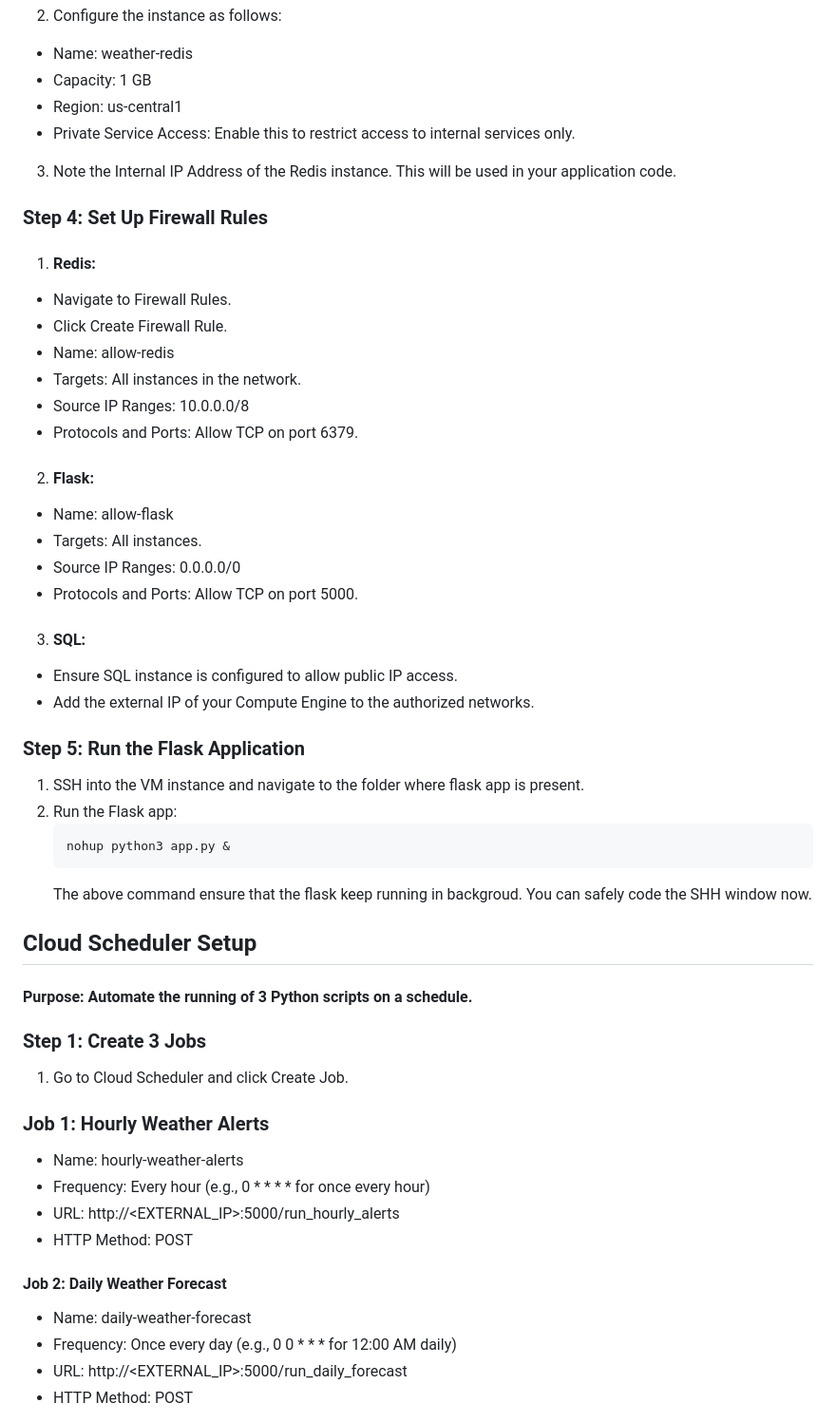
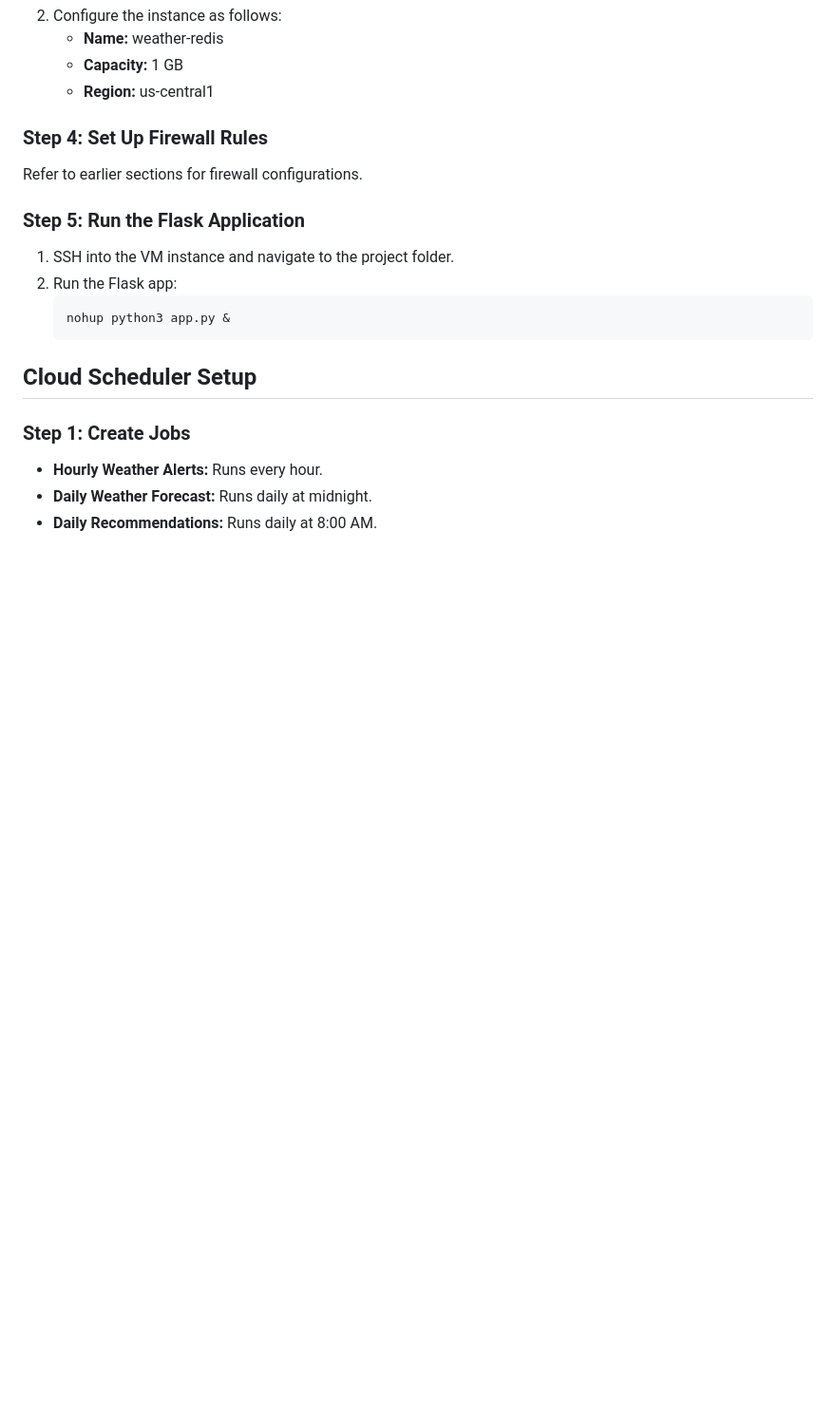
Before and after one commit to varun-crypto/Weather-Based-Alert-and-Recommendation-System, a Markdown page: README.md, the part around the change printed below. Shown: that part at 95% size. Rendered like a GitHub page; blank space fills up the shorter version.

````diff
--- a/README.md
+++ b/README.md
@@ -171,62 +123,25 @@ Using pip install the above mentioned packages.
 2. Configure the instance as follows:
-- Name: weather-redis
-- Capacity: 1 GB
-- Region: us-central1
-- Private Service Access: Enable this to restrict access to internal services only.
-3. Note the Internal IP Address of the Redis instance. This will be used in your application code.
+   - **Name:** weather-redis
+   - **Capacity:** 1 GB
+   - **Region:** us-central1
 
 ### Step 4: Set Up Firewall Rules
 
-1. #### Redis:
-
-- Navigate to Firewall Rules.
-- Click Create Firewall Rule.
-- Name: allow-redis
-- Targets: All instances in the network.
-- Source IP Ranges: 10.0.0.0/8
-- Protocols and Ports: Allow TCP on port 6379.
-
-2. #### Flask:
-
-- Name: allow-flask
-- Targets: All instances.
-- Source IP Ranges: 0.0.0.0/0
-- Protocols and Ports: Allow TCP on port 5000.
-
-3. #### SQL:
-
-- Ensure SQL instance is configured to allow public IP access.
-- Add the external IP of your Compute Engine to the authorized networks.
+Refer to earlier sections for firewall configurations.
 
 ### Step 5: Run the Flask Application
 
-1. SSH into the VM instance and navigate to the folder where flask app is present.
+1. SSH into the VM instance and navigate to the project folder.
 2. Run the Flask app:
-   ```
+   ```bash
    nohup python3 app.py &
    ```
-   The above command ensure that the flask keep running in backgroud. You can safely code the SHH window now.
-
 
 ## Cloud Scheduler Setup
 
-#### Purpose: Automate the running of 3 Python scripts on a schedule.
+### Step 1: Create Jobs
 
-### Step 1: Create 3 Jobs
+- **Hourly Weather Alerts:** Runs every hour.
+- **Daily Weather Forecast:** Runs daily at midnight.
+- **Daily Recommendations:** Runs daily at 8:00 AM.
 
-1. Go to Cloud Scheduler and click Create Job.
-
-### Job 1: Hourly Weather Alerts
-
-- Name: hourly-weather-alerts
-- Frequency: Every hour (e.g., 0 * * * * for once every hour)
-- URL: http://<EXTERNAL_IP>:5000/run_hourly_alerts
-- HTTP Method: POST
-
-#### Job 2: Daily Weather Forecast
-
-- Name: daily-weather-forecast
-- Frequency: Once every day (e.g., 0 0 * * * for 12:00 AM daily)
-- URL: http://<EXTERNAL_IP>:5000/run_daily_forecast
-- HTTP Method: POST
-
````
Also changed, not shown: other parts of README.md (+106 -160 lines).
